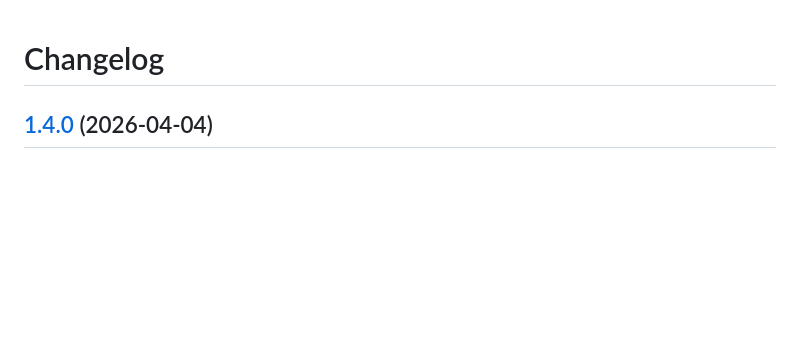
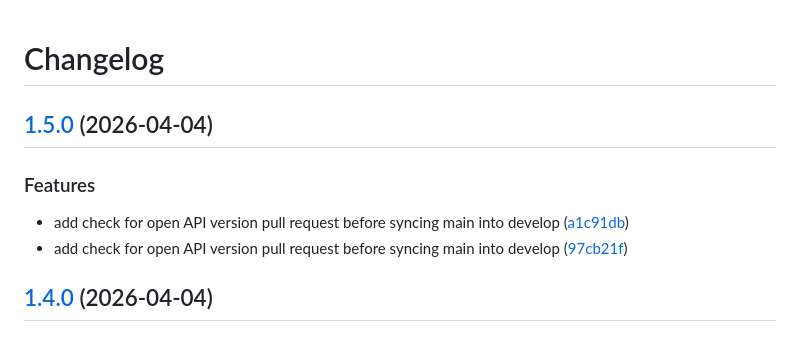
Before and after one commit to BaoDuong254/gopher-social, a Markdown page: CHANGELOG.md, the part around the change. Drawn GitHub-style; blank space fills up the shorter version.

Commit message:
chore(main): release 1.5.0

```diff
--- a/CHANGELOG.md
+++ b/CHANGELOG.md
@@ -1,4 +1,12 @@
 # Changelog
+
+## [1.5.0](https://github.com/BaoDuong254/gopher-social/compare/v1.4.0...v1.5.0) (2026-04-04)
+
+
+### Features
+
+* add check for open API version pull request before syncing main into develop ([a1c91db](https://github.com/BaoDuong254/gopher-social/commit/a1c91db5b0bb377295c4fb4f3c5913622eaa8704))
+* add check for open API version pull request before syncing main into develop ([97cb21f](https://github.com/BaoDuong254/gopher-social/commit/97cb21fb1b70b47f3ddd67d88a92c00e2a003372))
 
 ## [1.4.0](https://github.com/BaoDuong254/gopher-social/compare/v1.3.0...v1.4.0) (2026-04-04)
 
```
